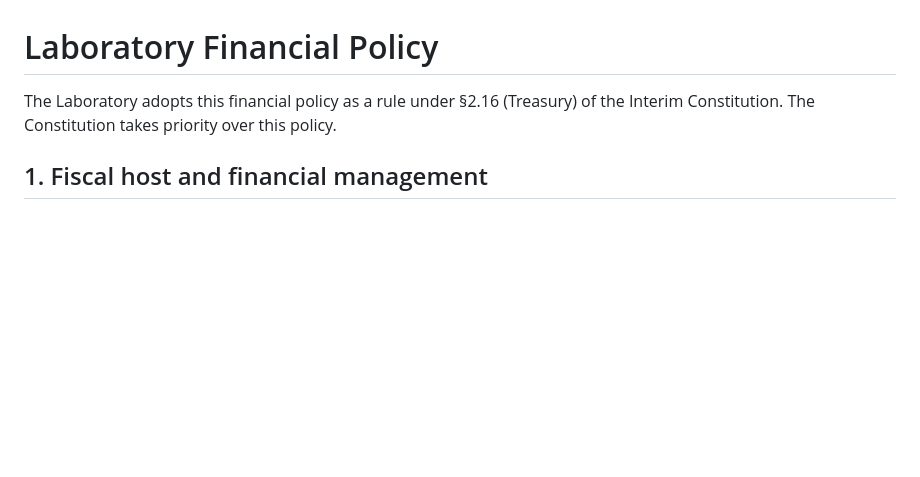
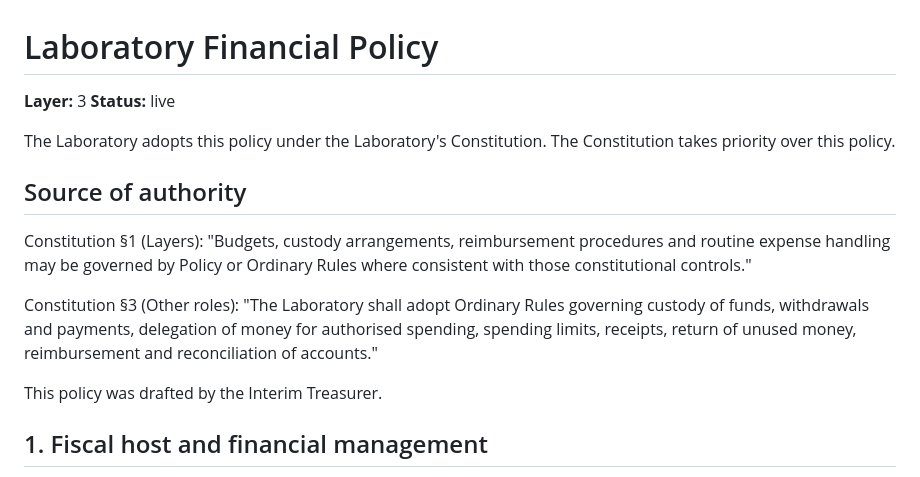
Before and after one commit to newspeakhouse-lab-2026/constitutional-record, a Markdown page: policies/finance/policy.md, the part around the change. Rendered like a GitHub page; blank space fills up the shorter version.

Commit message:
Fix the opening line, state the layer, add source of authority
The opening line cited §2.16 of an 'Interim Constitution', a section that
does not exist; it now says the policy is adopted under the Laboratory's
Constitution. Adds Layer 3 and Status under the title, and a Source of
authority section quoting the two constitutional provisions that let
budgets and custody be governed by Policy, with a note that the Interim
Treasurer drafted it.

```diff
--- a/policies/finance/policy.md
+++ b/policies/finance/policy.md
@@ -1,6 +1,17 @@
 # Laboratory Financial Policy
 
-The Laboratory adopts this financial policy as a rule under §2.16 (Treasury) of the Interim Constitution. The Constitution takes priority over this policy.
+**Layer:** 3
+**Status:** live
+
+The Laboratory adopts this policy under the Laboratory's Constitution. The Constitution takes priority over this policy.
+
+## Source of authority
+
+Constitution §1 (Layers): "Budgets, custody arrangements, reimbursement procedures and routine expense handling may be governed by Policy or Ordinary Rules where consistent with those constitutional controls."
+
+Constitution §3 (Other roles): "The Laboratory shall adopt Ordinary Rules governing custody of funds, withdrawals and payments, delegation of money for authorised spending, spending limits, receipts, return of unused money, reimbursement and reconciliation of accounts."
+
+This policy was drafted by the Interim Treasurer.
 
 ## 1. Fiscal host and financial management
 
```
